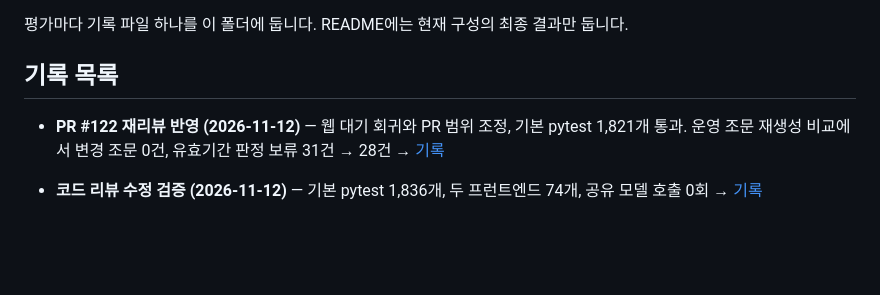
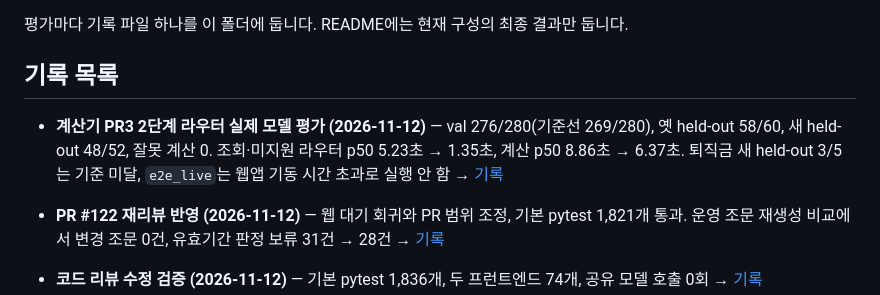
Before and after one commit to bhsong/lawbot, a Markdown page: docs/evals/README.md, the part around the change. GitHub-like rendering; blank space fills up the shorter version.

Commit message:
docs: record PR3 two-stage router evaluation
Co-Authored-By: Claude Opus 5.5 <noreply@anthropic.com>
Claude-Session: https://claude.ai/code/session_017NcfdS1RhXAgvUREg5osdZ

```diff
--- a/docs/evals/README.md
+++ b/docs/evals/README.md
@@ -4,6 +4,7 @@
 
 ## 기록 목록
 
+- **계산기 PR3 2단계 라우터 실제 모델 평가 (2026-11-12)** — val 276/280(기준선 269/280), 옛 held-out 58/60, 새 held-out 48/52, 잘못 계산 0. 조회·미지원 라우터 p50 5.23초 → 1.35초, 계산 p50 8.86초 → 6.37초. 퇴직금 새 held-out 3/5는 기준 미달, `e2e_live`는 웹앱 기동 시간 초과로 실행 안 함 → [기록](2026-11-12-calc-two-stage-router.md)
 - **PR #122 재리뷰 반영 (2026-11-12)** — 웹 대기 회귀와 PR 범위 조정, 기본 pytest 1,821개 통과. 운영 조문 재생성 비교에서 변경 조문 0건, 유효기간 판정 보류 31건 → 28건 → [기록](2026-11-12-pr-122-review.md)
 - **코드 리뷰 수정 검증 (2026-11-12)** — 기본 pytest 1,836개, 두 프런트엔드 74개, 공유 모델 호출 0회 → [기록](2026-11-12-code-review-findings.md)
 - **노동 계산기 PR2 실제 라우터 평가 (2026-11-12)** — held-out 최초 52/60, 리뷰 수정 후 재평가 53/60(계산형 출력 34/34 검산 일치). 012 오산 1건·안전한 안내 6건·최저임금 6/8·가산 5/8은 사용자 수용. 원문 수량 대조 시도는 정상 계산 13문항 악화로 되돌림 → [기록](2026-11-12-labor-calculators-live.md#되돌림과-최종-상태)
```
Also changed, not shown: docs/evals/2026-11-12-calc-two-stage-router.md (added, +322 -0 lines).
